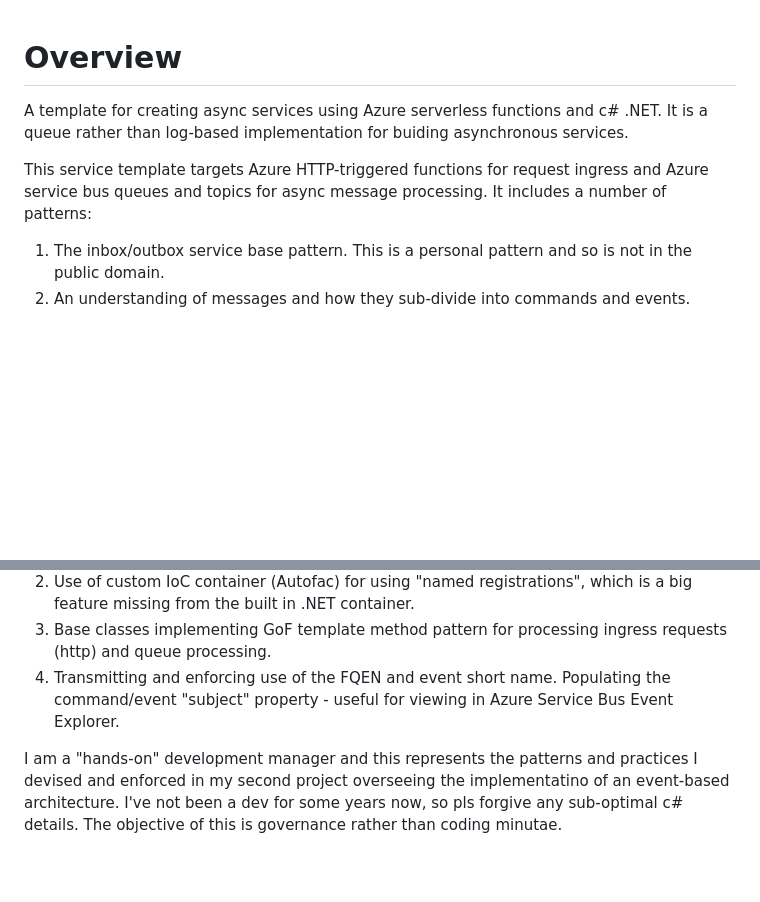
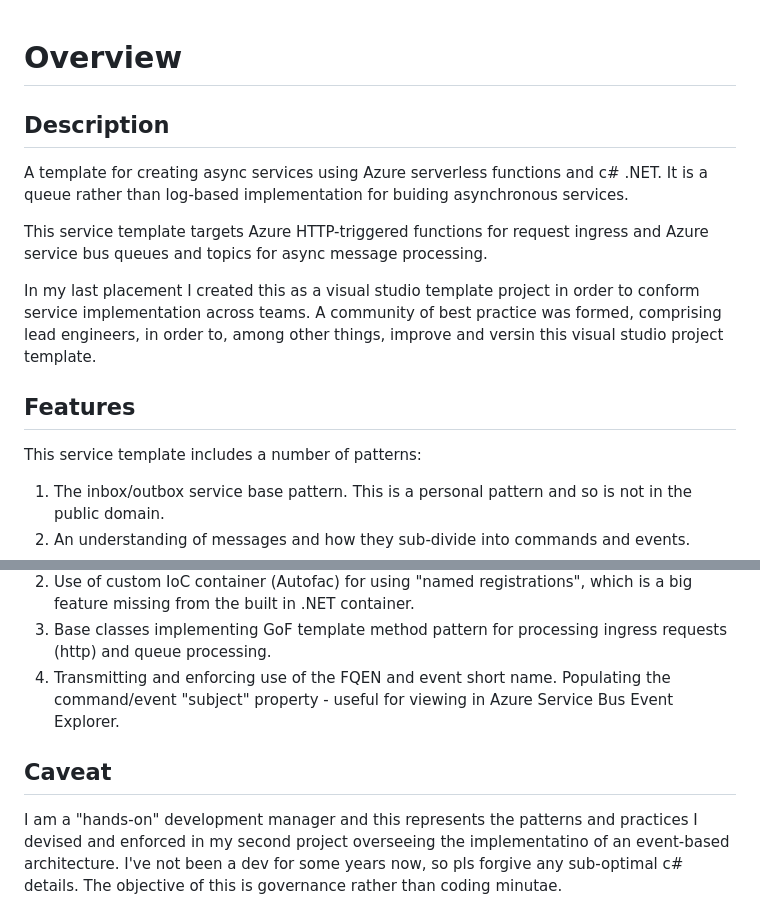
Before and after one commit to EdLandon/AzureFunctionAsyncServiceTemplate, a Markdown page: README.md, 2 parts joined by grey strips. Drawn GitHub-style; blank space fills up the shorter version.

Commit message:
First update to ReadMe.

```diff
--- a/README.md
+++ b/README.md
@@ -1,7 +1,13 @@
 # Overview
+## Description
 A template for creating async services using Azure serverless functions and c# .NET. It is a queue rather than log-based implementation for buiding asynchronous services.
 
-This service template targets Azure HTTP-triggered functions for request ingress and Azure service bus queues and topics for async message processing. It includes a number of patterns:
+This service template targets Azure HTTP-triggered functions for request ingress and Azure service bus queues and topics for async message processing.
+
+In my last placement I created this as a visual studio template project in order to conform service implementation across teams. A community of best practice was formed, comprising lead engineers, in order to, among other things, improve and versin this visual studio project template.
+
+## Features
+This service template includes a number of patterns:
 1. The inbox/outbox service base pattern. This is a personal pattern and so is not in the public domain.
 2. An understanding of messages and how they sub-divide into commands and events.
 3. An understanding of Local, Private, Public messages.
@@ -14,6 +20,7 @@ Other technical features include:
 3. Base classes implementing GoF template method pattern for processing ingress requests (http) and queue processing.
 4. Transmitting and enforcing use of the FQEN and event short name. Populating the command/event "subject" property - useful for viewing in Azure Service Bus Event Explorer.
 
+## Caveat
 I am a "hands-on" development manager and this represents the patterns and practices I devised and enforced in my second project overseeing the implementatino of an event-based architecture.  I've not been a dev for some years now, so pls forgive any sub-optimal c# details. The objective of this is governance rather than coding minutae.
 
 # Messages, Commands, Events
```
